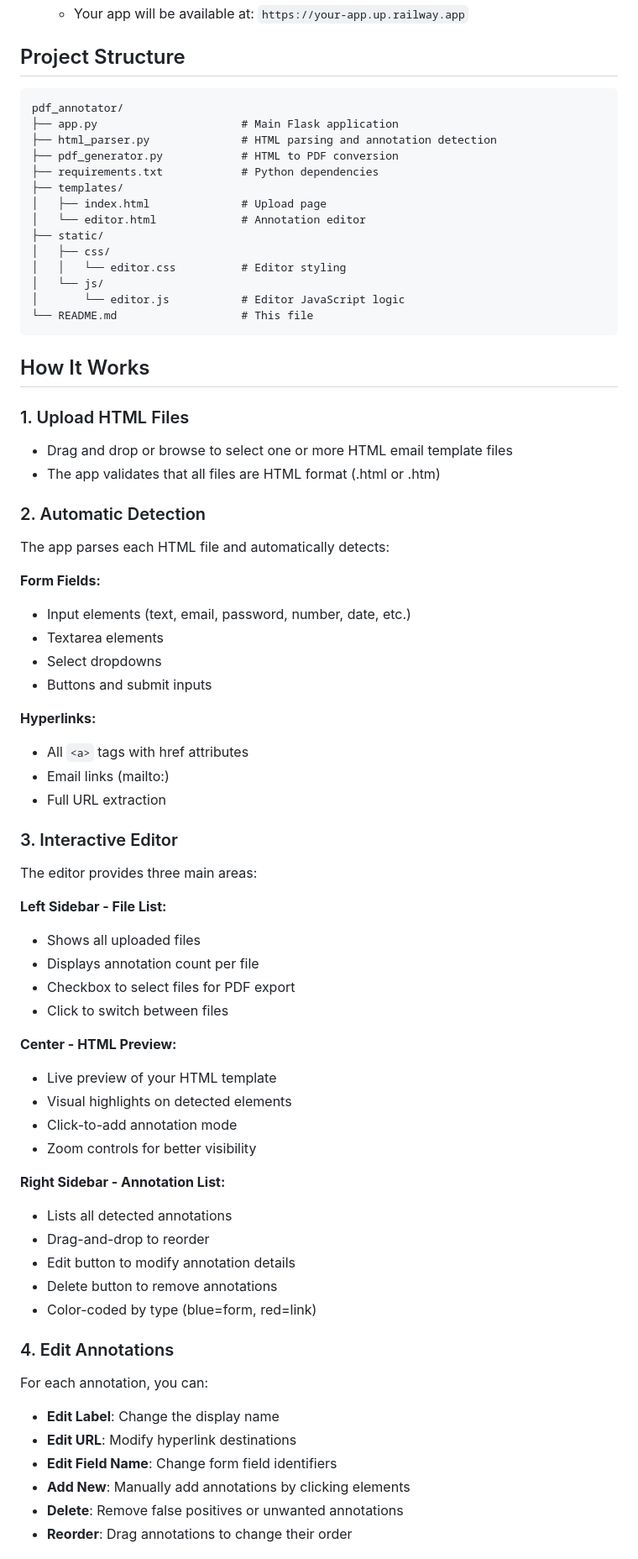
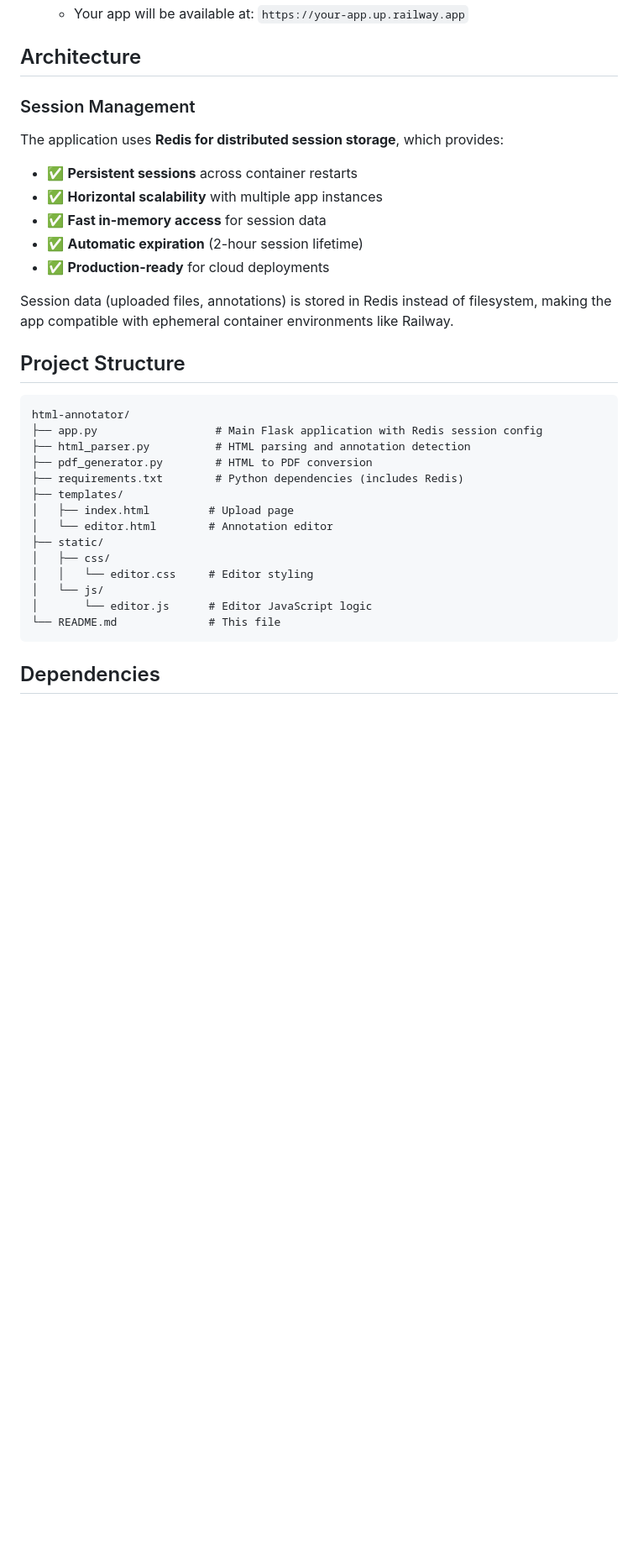
Before and after one commit to NinoMandelaB/html-annotator, a Markdown page: README.md, the part around one of its changes. Shown at 84% size. GitHub-like rendering; blank space fills up the shorter version.

````diff
--- a/README.md
+++ b/README.md
@@ -74,72 +100,37 @@ A sophisticated web application for automatically detecting and annotating form
    - Your app will be available at: `https://your-app.up.railway.app`
+
+## Architecture
+
+### Session Management
+
+The application uses **Redis for distributed session storage**, which provides:
+
+- ✅ **Persistent sessions** across container restarts
+- ✅ **Horizontal scalability** with multiple app instances
+- ✅ **Fast in-memory access** for session data
+- ✅ **Automatic expiration** (2-hour session lifetime)
+- ✅ **Production-ready** for cloud deployments
+
+Session data (uploaded files, annotations) is stored in Redis instead of filesystem, making the app compatible with ephemeral container environments like Railway.
 
 ## Project Structure
 
 ```
-pdf_annotator/
-├── app.py                      # Main Flask application
-├── html_parser.py              # HTML parsing and annotation detection
-├── pdf_generator.py            # HTML to PDF conversion
-├── requirements.txt            # Python dependencies
+html-annotator/
+├── app.py                  # Main Flask application with Redis session config
+├── html_parser.py          # HTML parsing and annotation detection
+├── pdf_generator.py        # HTML to PDF conversion
+├── requirements.txt        # Python dependencies (includes Redis)
 ├── templates/
-│   ├── index.html              # Upload page
-│   └── editor.html             # Annotation editor
+│   ├── index.html         # Upload page
+│   └── editor.html        # Annotation editor
 ├── static/
 │   ├── css/
-│   │   └── editor.css          # Editor styling
+│   │   └── editor.css     # Editor styling
 │   └── js/
-│       └── editor.js           # Editor JavaScript logic
-└── README.md                   # This file
+│       └── editor.js      # Editor JavaScript logic
+└── README.md              # This file
 ```
 
-## How It Works
+## Dependencies
 
-### 1. Upload HTML Files
-- Drag and drop or browse to select one or more HTML email template files
-- The app validates that all files are HTML format (.html or .htm)
-
-### 2. Automatic Detection
-The app parses each HTML file and automatically detects:
-
-**Form Fields:**
-- Input elements (text, email, password, number, date, etc.)
-- Textarea elements
-- Select dropdowns
-- Buttons and submit inputs
-
-**Hyperlinks:**
-- All `<a>` tags with href attributes
-- Email links (mailto:)
-- Full URL extraction
-
-### 3. Interactive Editor
-The editor provides three main areas:
-
-**Left Sidebar - File List:**
-- Shows all uploaded files
-- Displays annotation count per file
-- Checkbox to select files for PDF export
-- Click to switch between files
-
-**Center - HTML Preview:**
-- Live preview of your HTML template
-- Visual highlights on detected elements
-- Click-to-add annotation mode
-- Zoom controls for better visibility
-
-**Right Sidebar - Annotation List:**
-- Lists all detected annotations
-- Drag-and-drop to reorder
-- Edit button to modify annotation details
-- Delete button to remove annotations
-- Color-coded by type (blue=form, red=link)
-
-### 4. Edit Annotations
-For each annotation, you can:
-- **Edit Label**: Change the display name
-- **Edit URL**: Modify hyperlink destinations
-- **Edit Field Name**: Change form field identifiers
-- **Add New**: Manually add annotations by clicking elements
-- **Delete**: Remove false positives or unwanted annotations
-- **Reorder**: Drag annotations to change their order
-
````
Also changed, not shown: other parts of README.md (+114 -120 lines).
